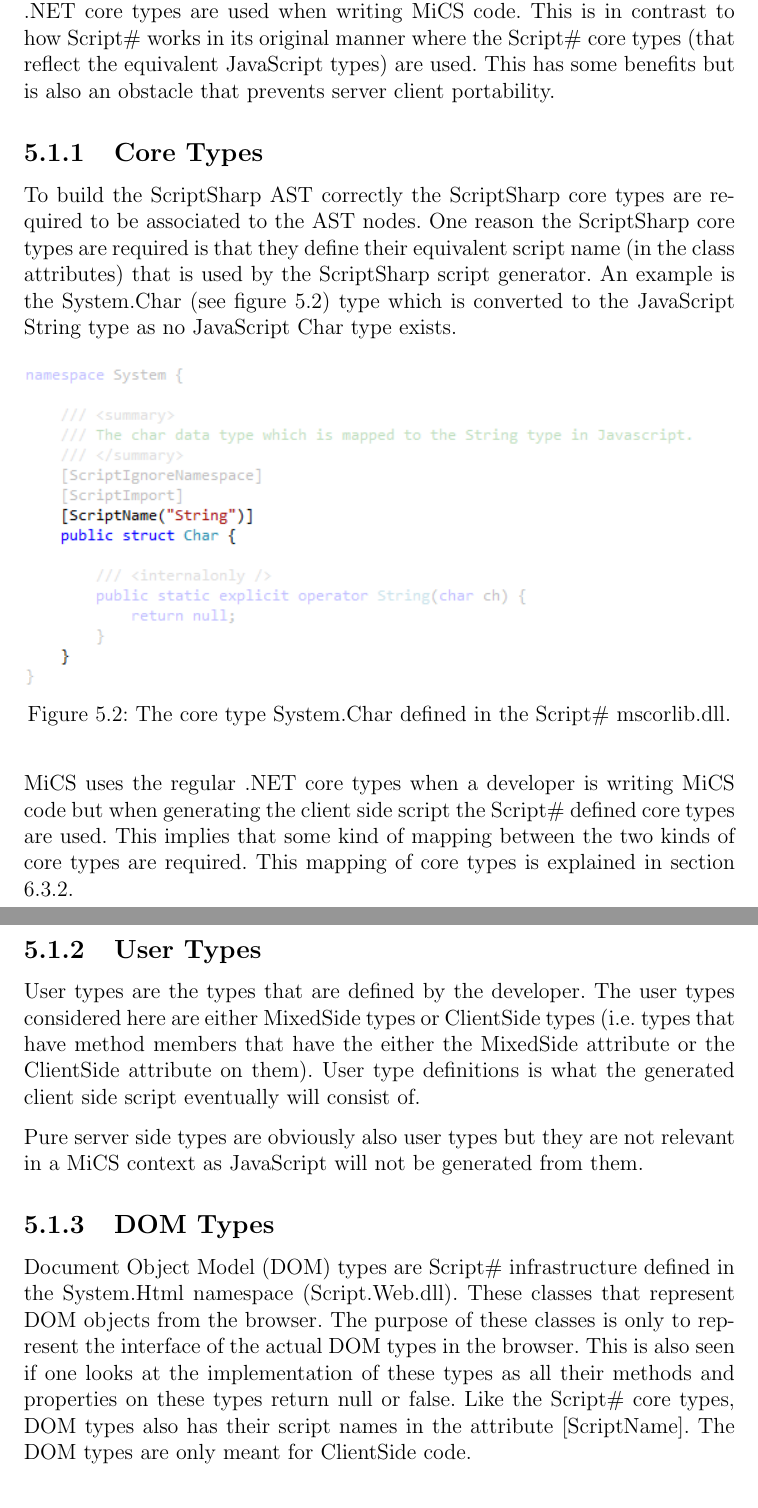
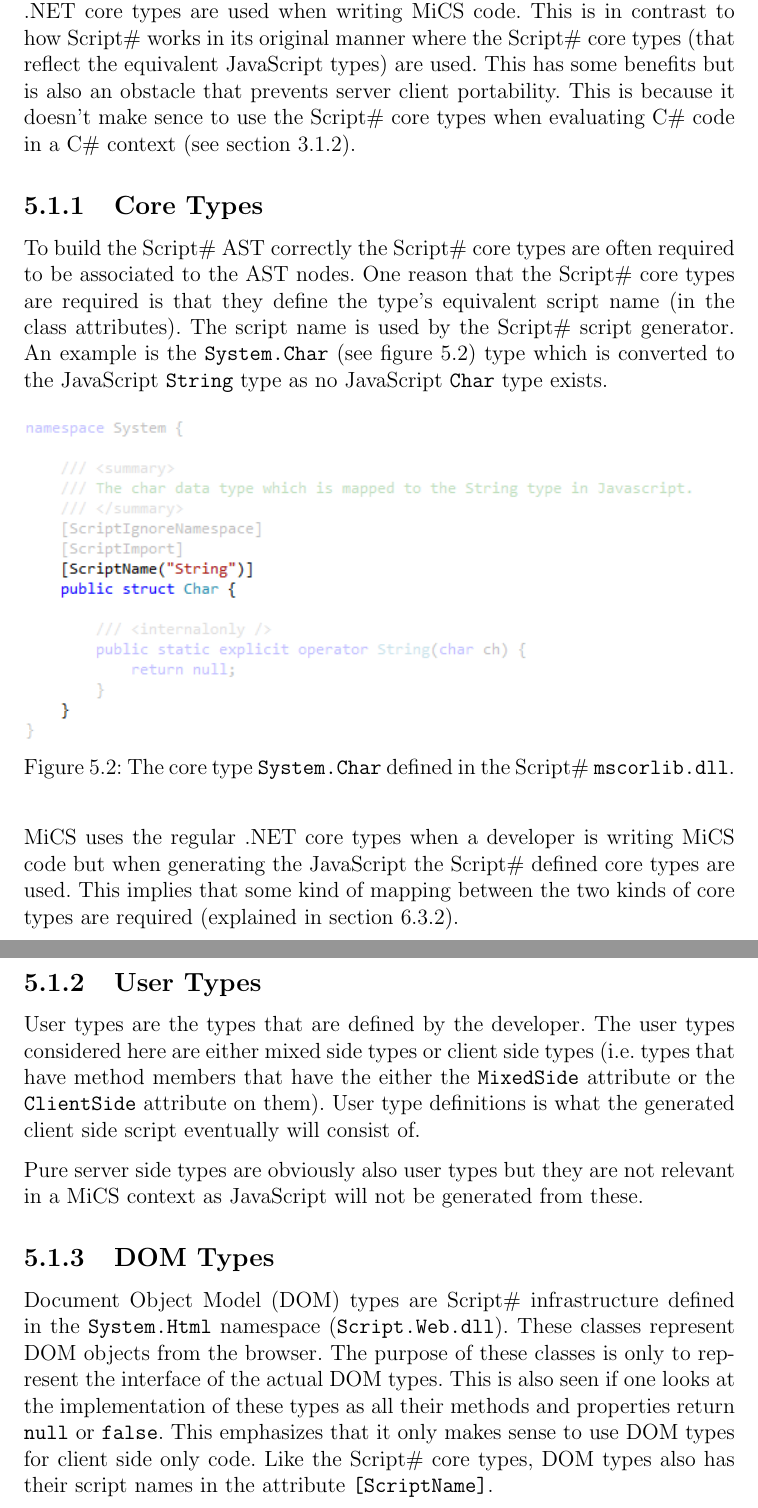
Before and after one commit to lieberkind/jsreport, a LaTeX document (report.tex, which reads chapters/5-micsdesign/types-in-mics.tex): two parts of pages 39 and 40 of 70, joined at a grey line, cut so that both start at the same text. Compiled offline with pdfLaTeX.

Commit message:
Corrections Types in MiCS section.

```diff
--- a/chapters/5-micsdesign/types-in-mics.tex
+++ b/chapters/5-micsdesign/types-in-mics.tex
@@ -10,31 +10,31 @@
 		\label{typesOverview}
 	\end{figure}
 
-	Since one of the goals of MiCS is to be able to execute the same code on both client and server side (server client portability) its required that the .NET core types are used when writing MiCS code. This is in contrast to how Script\# works in its original manner where the Script\# core types (that reflect the equivalent JavaScript types) are used. This has some benefits but is also an obstacle that prevents server client portability.
+	Since one of the goals of MiCS is to be able to execute the same code on both client and server side (server client portability) its required that the .NET core types are used when writing MiCS code. This is in contrast to how Script\# works in its original manner where the Script\# core types (that reflect the equivalent JavaScript types) are used. This has some benefits but is also an obstacle that prevents server client portability. This is because it doesn't make sence to use the Script\# core types when evaluating C\# code in a C\# context (see section \ref{sub:subsection_scriptsharp}).
 
 	\subsection{Core Types} % (fold)
 	\label{sub:core_types}
-		To build the ScriptSharp AST correctly the ScriptSharp core types are required to be associated to the AST nodes. One reason the ScriptSharp core types are required is that they define their equivalent script name (in the class attributes) that is used by the ScriptSharp script generator. An example is the System.Char (see figure \ref{char}) type which is converted to the JavaScript String type as no JavaScript Char type exists.
+		To build the Script\# AST correctly the Script\# core types are often required to be associated to the AST nodes. One reason that the Script\# core types are required is that they define the type's equivalent script name (in the class attributes). The script name is used by the Script\# script generator. An example is the \texttt{System.Char} (see figure \ref{char}) type which is converted to the JavaScript \texttt{String} type as no JavaScript \texttt{Char} type exists.
 
 	\begin{figure}[H]
 			\includegraphics[width=13cm]{resources/images/Char.png}
-		\caption{The core type System.Char defined in the Script\# mscorlib.dll.}
+		\caption{The core type \texttt{System.Char} defined in the Script\# \texttt{mscorlib.dll}.}
 		\label{char}
 	\end{figure}
 
-		MiCS uses the regular .NET core types when a developer is writing MiCS code but when generating the client side script the Script\# defined core types are used. This implies that some kind of mapping between the two kinds of core types are required. This mapping of core types is explained in section \ref{sub:type_mapping}.
+		MiCS uses the regular .NET core types when a developer is writing MiCS code but when generating the JavaScript the Script\# defined core types are used. This implies that some kind of mapping between the two kinds of core types are required (explained in section \ref{sub:type_mapping}).
 	% subsection core_types (end)
 
 	\subsection{User Types} % (fold)
 	\label{sub:user_types}
-		User types are the types that are defined by the developer. The user types considered here are either MixedSide types or ClientSide types (i.e. types that have method members that have the either the MixedSide attribute or the ClientSide attribute on them). User type definitions is what the generated client side script eventually will consist of.
+		User types are the types that are defined by the developer. The user types considered here are either mixed side types or client side types (i.e. types that have method members that have the either the \texttt{MixedSide} attribute or the \texttt{ClientSide} attribute on them). User type definitions is what the generated client side script eventually will consist of.
 
-		Pure server side types are obviously also user types but they are not relevant in a MiCS context as JavaScript will not be generated from them.
+		Pure server side types are obviously also user types but they are not relevant in a MiCS context as JavaScript will not be generated from these.
 	% subsection user_types (end)
 
 	\subsection{DOM Types} % (fold)
 	\label{sub:dom_types}
-		Document Object Model (DOM) types are Script\# infrastructure defined in the System.Html namespace (Script.Web.dll). These classes that represent DOM objects from the browser. The purpose of these classes is only to represent the interface of the actual DOM types in the browser. This is also seen if one looks at the implementation of these types as all their methods and properties on these types return null or false. Like the Script\# core types, DOM types also has their script names in the attribute [ScriptName]. The DOM types are only meant for ClientSide code.
+		Document Object Model (DOM) types are Script\# infrastructure defined in the \texttt{System.Html} namespace (\texttt{Script.Web.dll}). These classes represent DOM objects from the browser. The purpose of these classes is only to represent the interface of the actual DOM types. This is also seen if one looks at the implementation of these types as all their methods and properties return \texttt{null} or \texttt{false}. This emphasizes that it only makes sense to use DOM types for client side only code. Like the Script\# core types, DOM types also has their script names in the attribute \texttt{[ScriptName]}.
 
 		\begin{figure}[H]
 				\includegraphics[width=7cm]{resources/images/Document.png}
```
Also changed, not shown: chapters/3-approachanalysis/approachanalysis.tex (+1 -1 lines), chapters/5-micsdesign/types-in-mics.tex (2 more changed lines).
